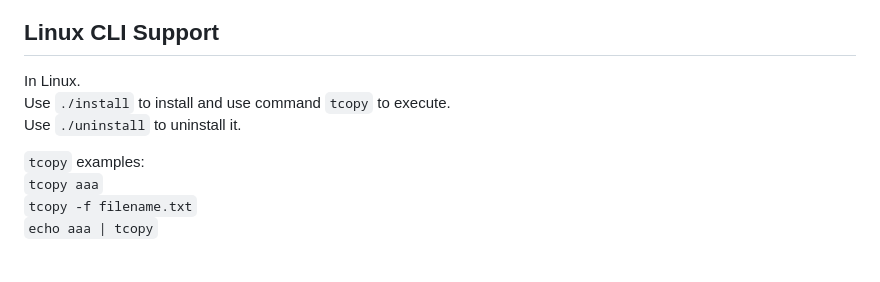
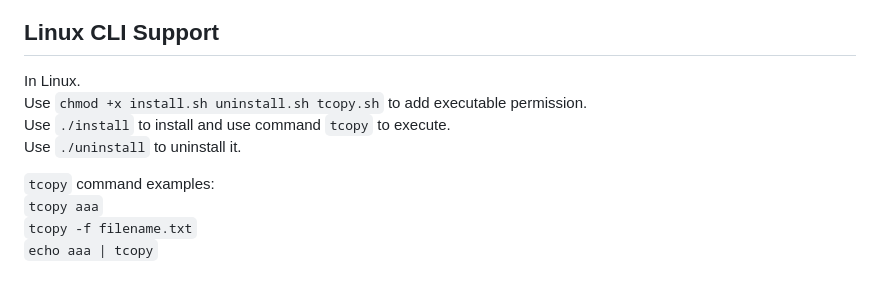
Before and after one commit to lhypds/tcopy, a Markdown page: README.md, the part around the change. Drawn GitHub-style.

```diff
--- a/README.md
+++ b/README.md
@@ -47,10 +47,11 @@ Linux CLI Support
 -----------------
 
 In Linux.
+Use `chmod +x install.sh uninstall.sh tcopy.sh` to add executable permission.
 Use `./install` to install and use command `tcopy` to execute.
 Use `./uninstall` to uninstall it.
 
-`tcopy` examples:
+`tcopy` command examples:
 `tcopy aaa`
 `tcopy -f filename.txt`
 `echo aaa | tcopy`
```
